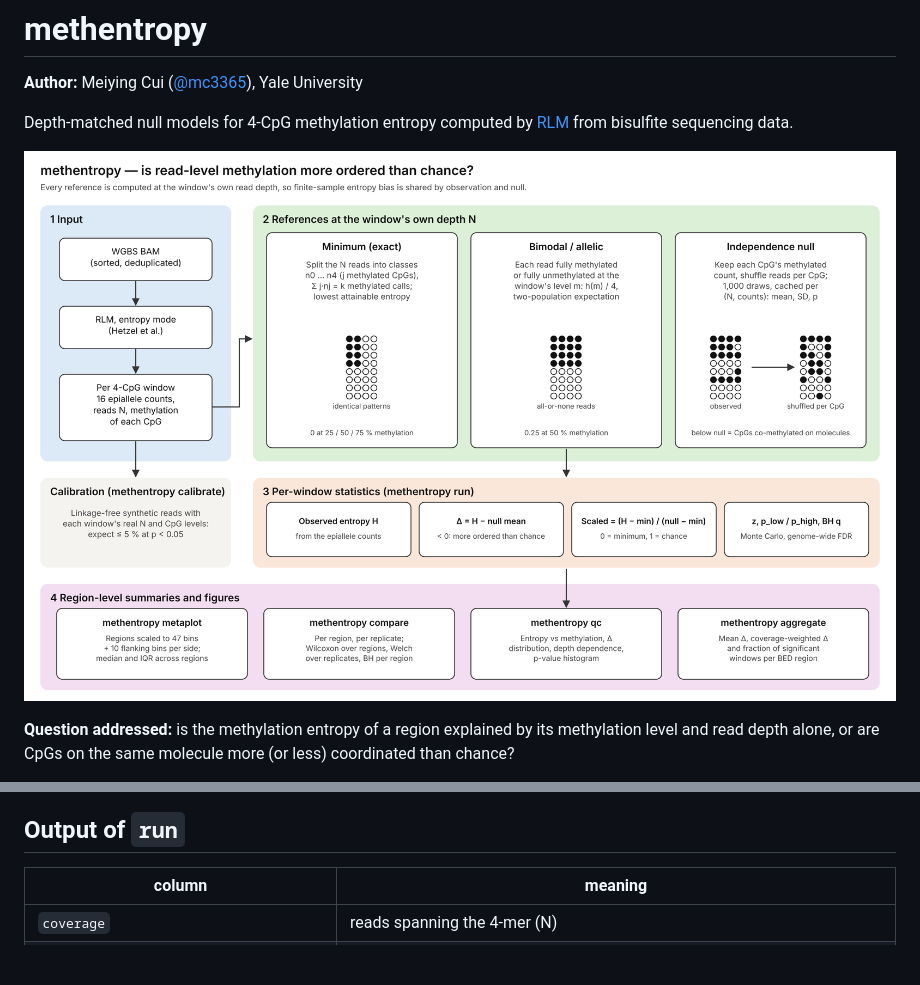
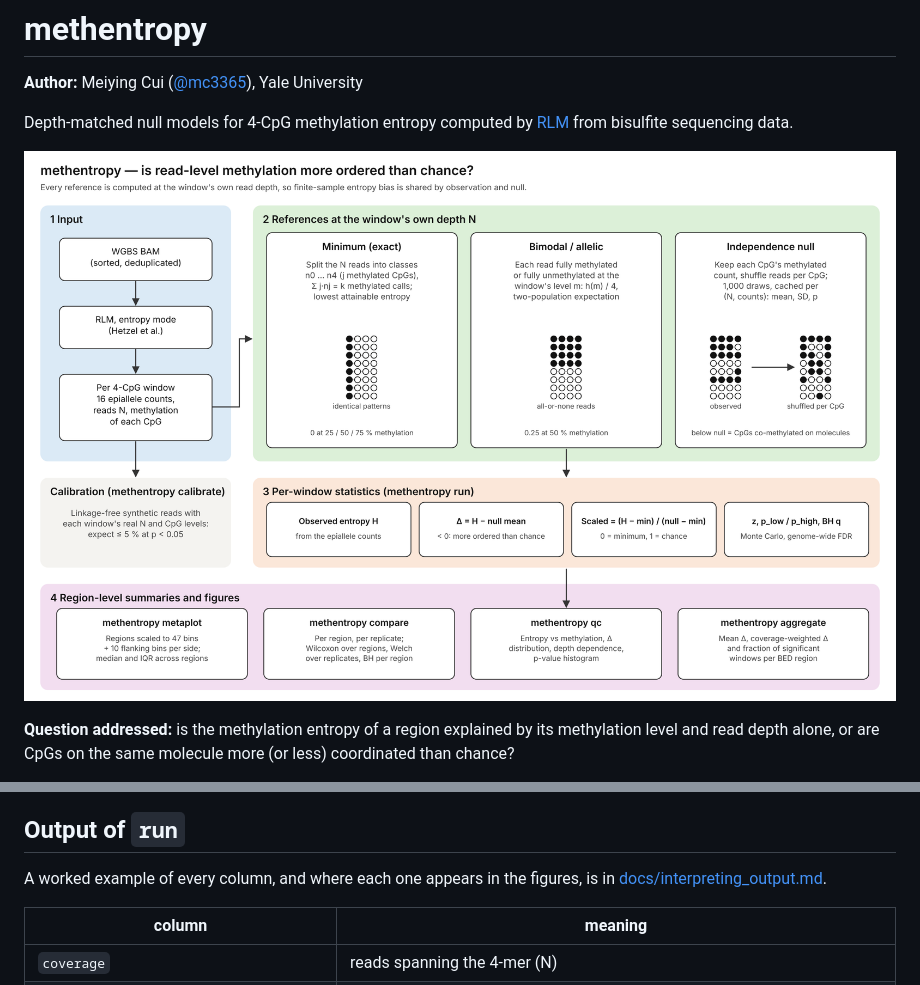
Before and after one commit to mc3365/methentropy, a Markdown page: README.md, 2 parts joined by grey strips. GitHub-like rendering; pictures changed too: docs/figures/methentropy_workflow.png; blank space fills up the shorter version.

Commit message:
v3.2.1: output interpretation guide, schematic update

```diff
--- a/README.md
+++ b/README.md
@@ -121,6 +121,10 @@ up as a bar at 1.
 
 ## Output of `run`
 
+A worked example of every column, and where each one appears in the figures,
+is in [docs/interpreting_output.md](docs/interpreting_output.md).
+
+
 | column | meaning |
 |---|---|
 | `coverage` | reads spanning the 4-mer (N) |
```
Also changed, not shown: CHANGELOG.md (+7 -0 lines), docs/interpreting_output.md (added, +170 -0 lines), docs/methods.md (+3 -0 lines), 5 other files.
